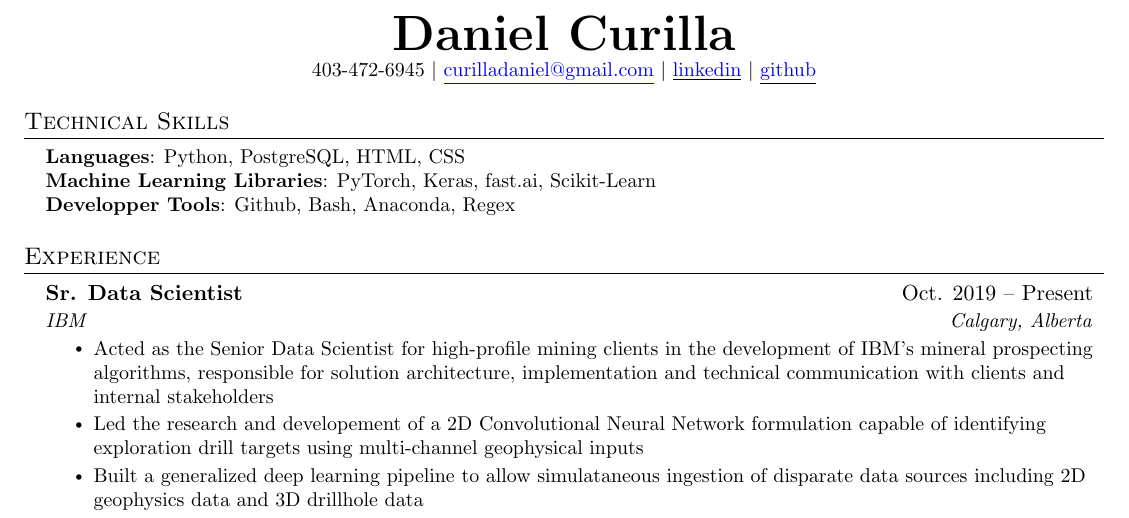
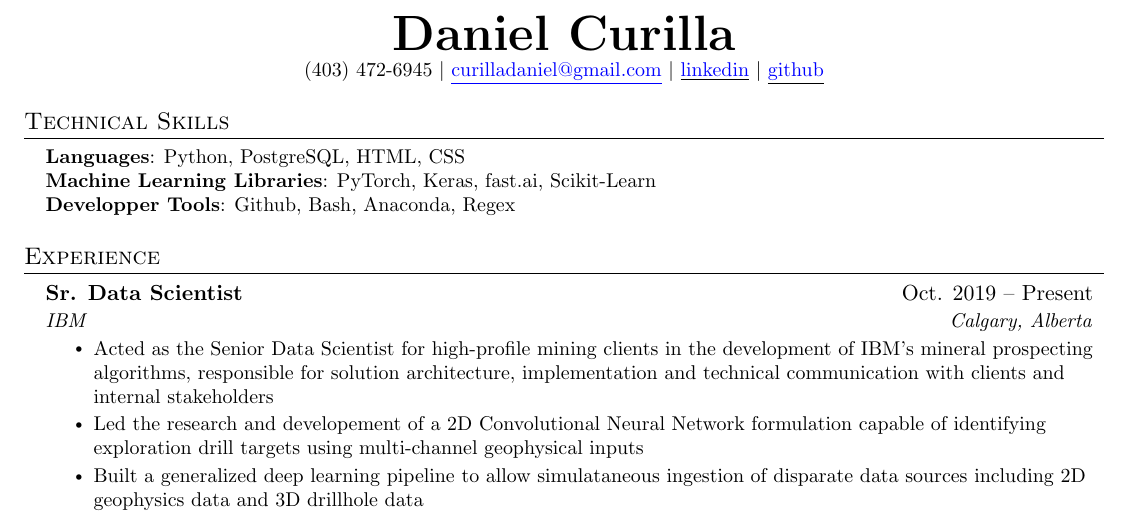
Before and after one commit to djcurill/resume, a LaTeX CV (resume.tex): part of page 1 of 2, cut so that both start at the same text. Compiled offline with pdfLaTeX.

Commit message:
Format phone number

```diff
--- a/resume.tex
+++ b/resume.tex
@@ -108,7 +108,7 @@
 
 \begin{center}
     \textbf{\Huge \scshape Daniel Curilla} \\ \vspace{1pt}
-    \small 403-472-6945 $|$ \href{curilladaniel@gmail.com}{\color{blue}\underline{curilladaniel@gmail.com}} $|$
+    \small (403) 472-6945 $|$ \href{curilladaniel@gmail.com}{\color{blue}\underline{curilladaniel@gmail.com}} $|$
     \href{https://www.linkedin.com/in/daniel-curilla-252bb6149/}{\underline{\color{blue} linkedin}} $|$
     \href{https://github.com/djcurill}{\underline{\color{blue} github}}
 \end{center}
```
